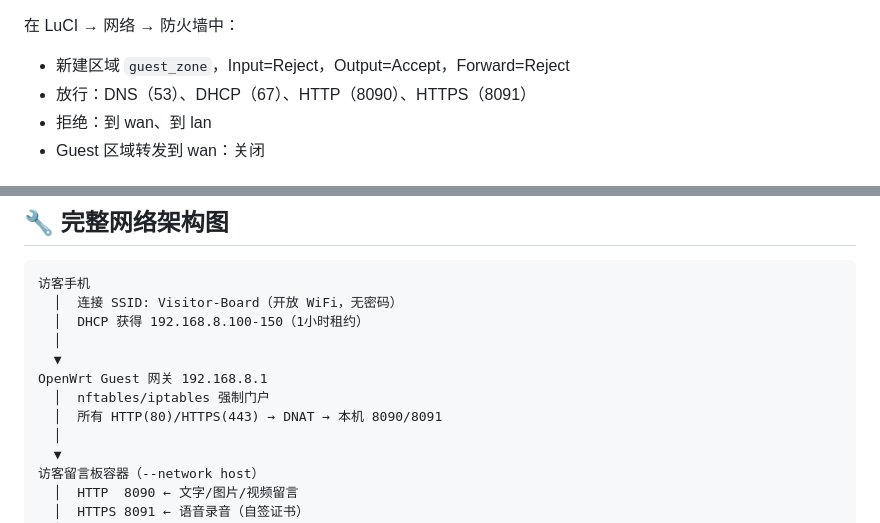
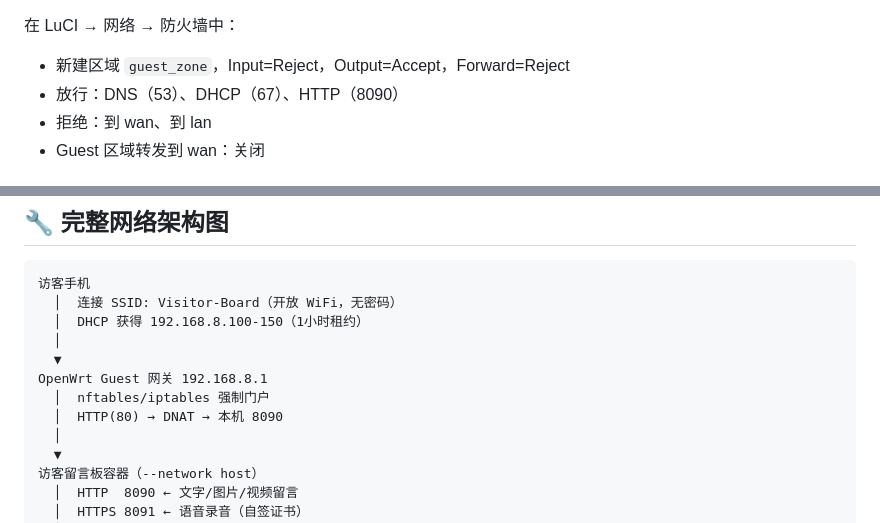
Before and after one commit to lan-zz/visitor-message-board, a Markdown page: README.md, 2 parts joined by grey strips. Rendered like a GitHub page.

Commit message:
docs: 移除443端口DNAT规则，避免浏览器HTTPS重试导致页面卡顿
- INSTALL.md: 删除443 DNAT规则，添加警告说明
- README.md: 同步更新防火墙配置和网络架构图
- 只需拦截HTTP(80)，HTTPS失败后浏览器自动回退HTTP

```diff
--- a/README.md
+++ b/README.md
@@ -132,7 +132,7 @@ openssl req -new -x509 -newkey ec -pkeyopt ec_paramgen_curve:prime256v1 \
 在 LuCI → 网络 → 防火墙中：
 
 - 新建区域 `guest_zone`，Input=Reject，Output=Accept，Forward=Reject
-- 放行：DNS（53）、DHCP（67）、HTTP（8090）、HTTPS（8091）
+- 放行：DNS（53）、DHCP（67）、HTTP（8090）
 - 拒绝：到 wan、到 lan
 - Guest 区域转发到 wan：关闭
 
@@ -308,7 +308,7 @@ docker restart visitor-board
   ▼
 OpenWrt Guest 网关 192.168.8.1
   │  nftables/iptables 强制门户
-  │  所有 HTTP(80)/HTTPS(443) → DNAT → 本机 8090/8091
+  │  HTTP(80) → DNAT → 本机 8090
   │
   ▼
 访客留言板容器（--network host）
```
Also changed, not shown: INSTALL.md (+5 -6 lines).
